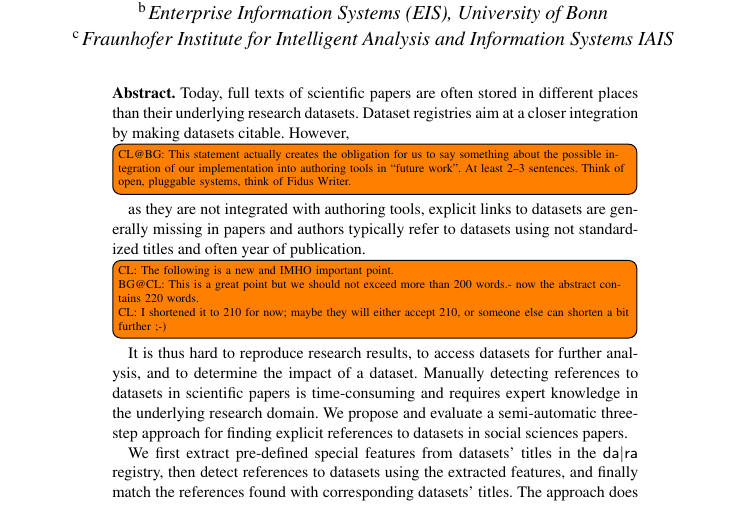
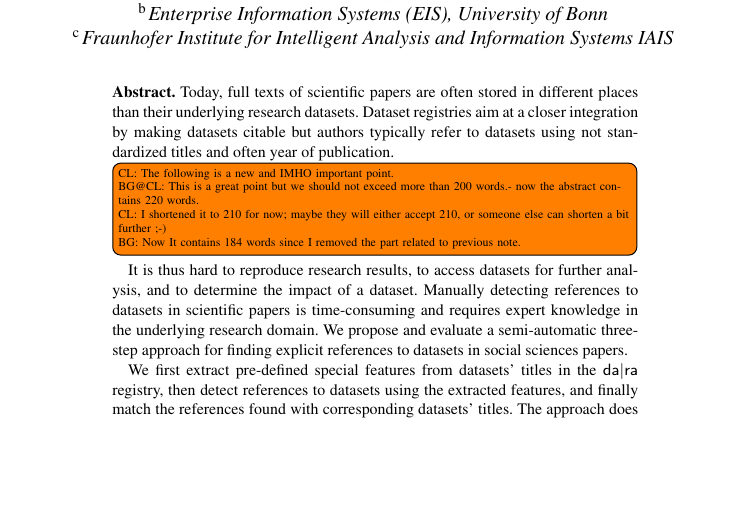
Before and after one commit to OSCOSS/Dataset_Detcter, a LaTeX document (IOS-journal/ios-book-article.tex): part of page 1 of 19, cut so that both start at the same text, the shorter picture padded with empty space. Compiled offline with pdfLaTeX.

Commit message:
fixed two todo notes related to the abstract

```diff
--- a/IOS-journal/ios-book-article.tex
+++ b/IOS-journal/ios-book-article.tex
@@ -44,10 +44,11 @@ and
 \begin{abstract}
 Today, full texts of scientific papers are often stored in different places than their underlying research datasets.
 %<newpart_0
-Dataset registries aim at a closer integration by making datasets citable.
+Dataset registries aim at a closer integration by making datasets citable
 %newpart_0>
-However, \todo[inline]{CL@BG: This statement actually creates the obligation for us to say something about the possible integration of our implementation into authoring tools in “future work”.  At least 2–3 sentences.  Think of open, pluggable systems, think of Fidus Writer.}as they are not integrated with authoring tools, explicit links to datasets are generally missing in papers and authors typically refer to datasets using not standardized titles and often year of publication.
-\todo[inline]{CL: The following is a new and IMHO important point.\\ BG@CL: This is a great point but we should not exceed more than 200 words.- now the abstract contains 220 words.\\ CL: I shortened it to 210 for now; maybe they will either accept 210, or someone else can shorten a bit further ;-)}It is thus hard to reproduce research results, to access datasets for further analysis, and to determine the impact of a dataset.
+%However, \todo[inline]{CL@BG: This statement actually creates the obligation for us to say something about the possible integration of our implementation into authoring tools in “future work”.  At least 2–3 sentences.  Think of open, pluggable systems, think of Fidus Writer. \\ BG: I decided to delete this part since it is not a key point in our paper and even The deletion helps us to shrink abstract a bit more. }as they are not integrated with authoring tools, explicit links to datasets are generally missing in papers and
+but authors typically refer to datasets using not standardized titles and often year of publication.
+\todo[inline]{CL: The following is a new and IMHO important point.\\ BG@CL: This is a great point but we should not exceed more than 200 words.- now the abstract contains 220 words.\\ CL: I shortened it to 210 for now; maybe they will either accept 210, or someone else can shorten a bit further ;-)\\ BG: Now It contains 184 words since I removed the part related to previous note.}It is thus hard to reproduce research results, to access datasets for further analysis, and to determine the impact of a dataset.
 Manually detecting references to datasets in scientific papers is time-consuming and requires expert knowledge in the underlying research domain.
 We propose and evaluate a semi-automatic three-step approach for finding explicit references to datasets in social sciences papers.
 
```
Also changed, not shown: 3 other files.
